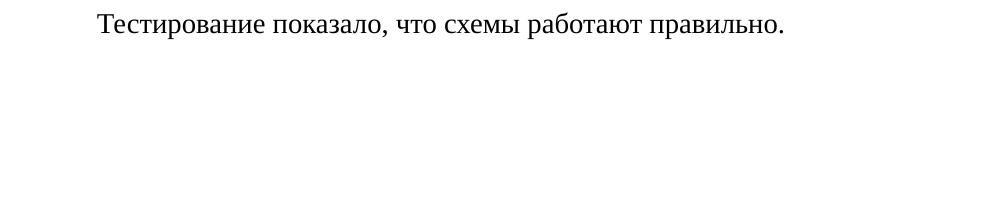
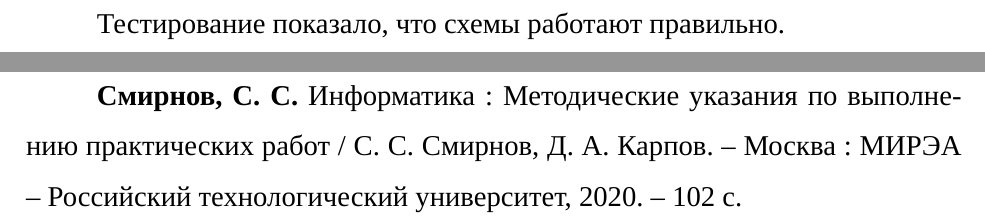
Before and after one commit to Shuta4/mirea-1-course, a LaTeX document (informatics/practices/pr05/main.tex): part of page 8 of 9 before the commit and two parts of pages 8 and 9 of 9 after it, the two joined at a grey line, cut so that both start at the same text, the shorter picture padded with empty space. Compiled offline with XeLaTeX; a missing font is replaced by an installed copy or a similar font.

Commit message:
Add bibliography

```diff
--- a/informatics/practices/pr05/main.tex
+++ b/informatics/practices/pr05/main.tex
@@ -297,5 +297,6 @@
 Тестирование показало, что схемы работают правильно.
 
 \chapter{Информационные источники}
+\textbf{Смирнов, С. С.} Информатика : Методические указания по выполнению практических работ / С. С. Смирнов, Д. А. Карпов. -- Москва : МИРЭА -- Российский технологический университет, 2020. -- 102 с.
 
 \end{document}
```
